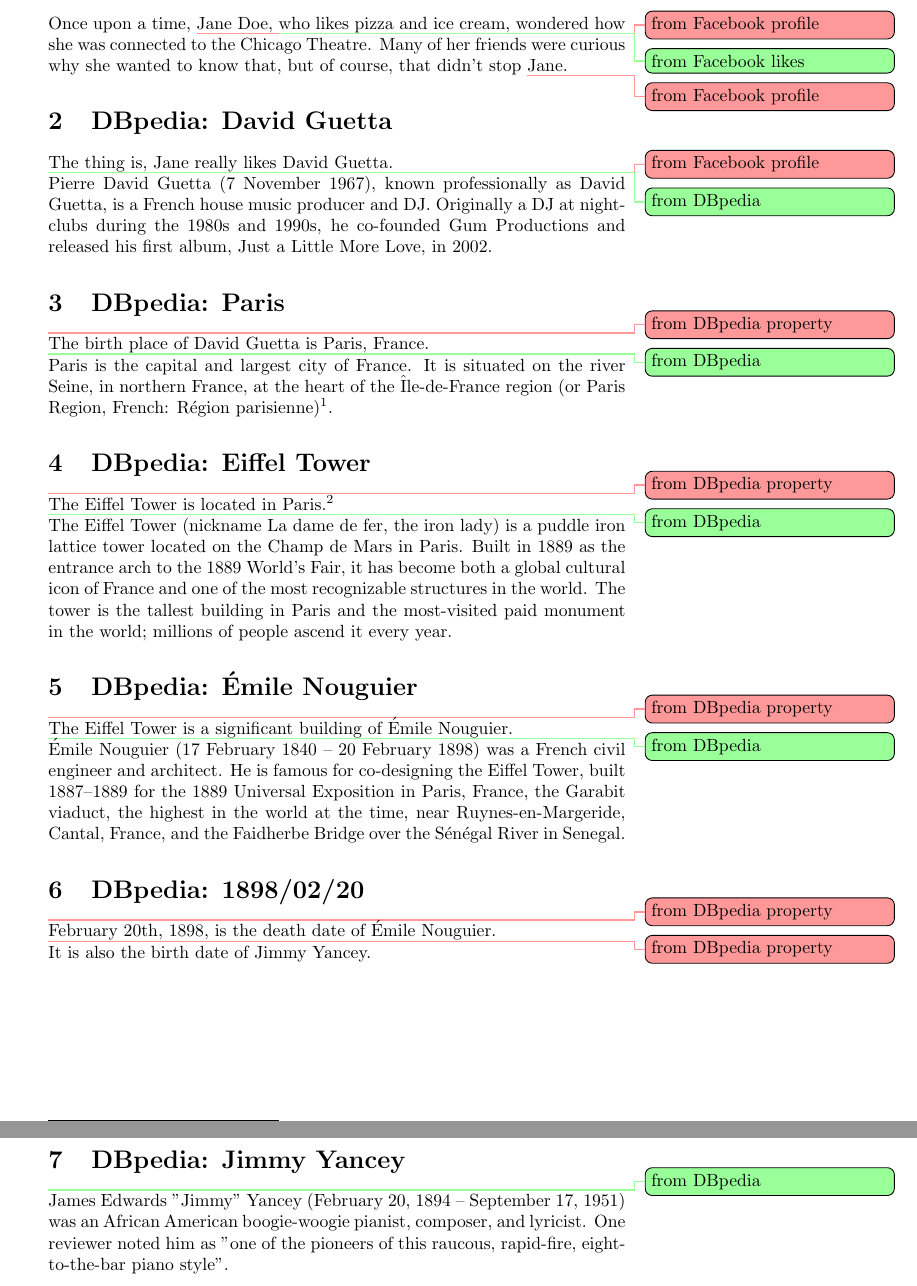
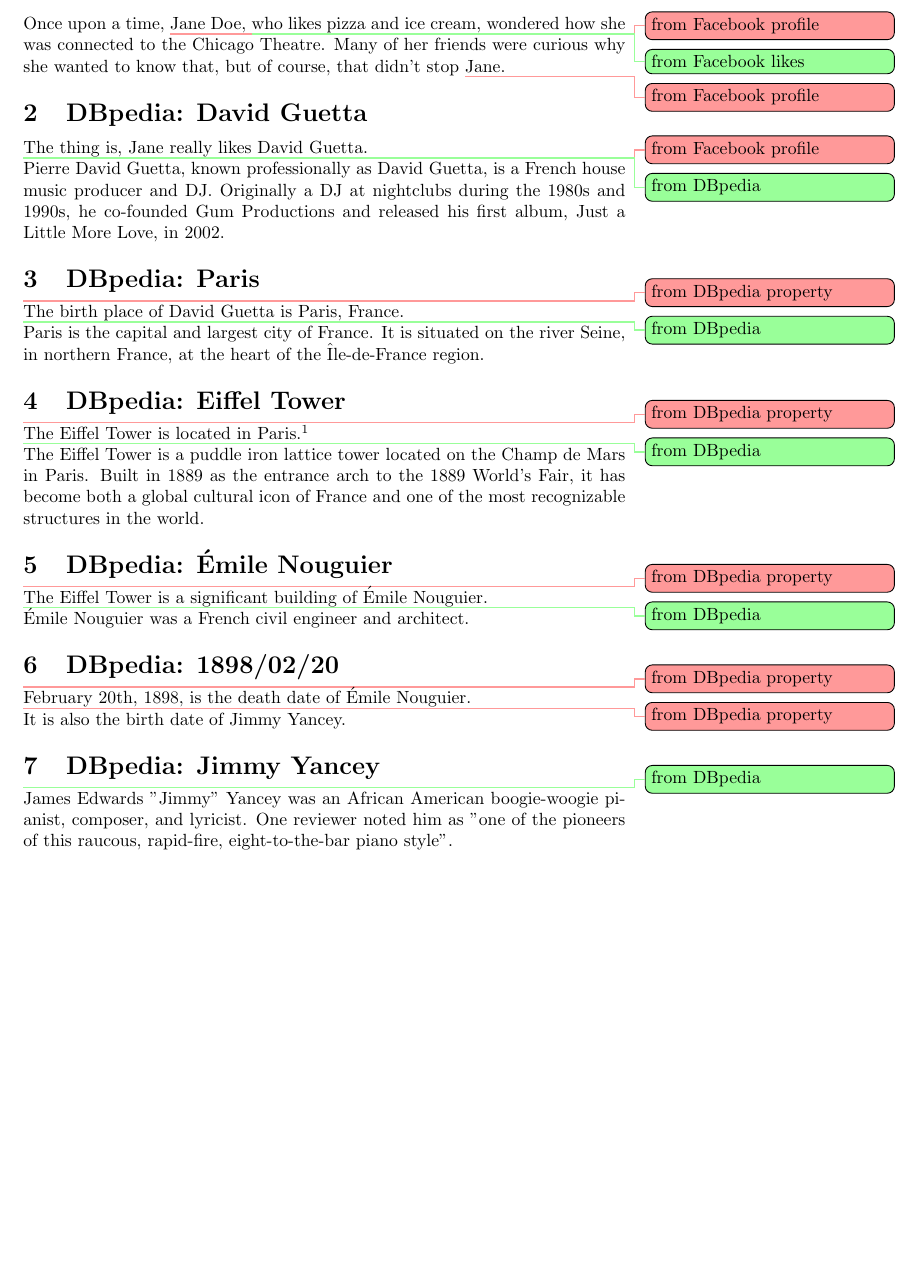
Before and after one commit to IDLabResearch/eic-gui, a LaTeX problem sheet (docs/example-story.tex): two parts of pages 1 and 2 of 2 before the commit and part of the page after it, the two joined at a grey line, cut so that both start at the same text, the shorter picture padded with empty space. Compiled offline with pdfLaTeX.

Commit message:
Shortened example story.

```diff
--- a/docs/example-story.tex
+++ b/docs/example-story.tex
@@ -1,6 +1,9 @@
 \documentclass{article}
-\usepackage[a4paper,margin=2.5cm,right=7cm]{geometry}
+\usepackage[a4paper,margin=2cm,right=7cm]{geometry}
 \usepackage[utf8]{inputenc}
+
+\usepackage{titlesec}
+\titlespacing*{\section}{0pt}{1em}{0.5em}
 
 \usepackage{todonotes}
 \setlength{\marginparwidth}{5cm}
@@ -29,15 +32,14 @@
 Jane really likes David Guetta.
 
 \todo[color=green!40]{from DBpedia}
-Pierre David Guetta (7 November 1967), known professionally as David Guetta, is a French house music producer and DJ. Originally a DJ at nightclubs during the 1980s and 1990s, he co-founded Gum Productions and released his first album, Just a Little More Love, in 2002.
+Pierre David Guetta, known professionally as David Guetta, is a French house music producer and DJ. Originally a DJ at nightclubs during the 1980s and 1990s, he co-founded Gum Productions and released his first album, Just a Little More Love, in 2002.
 
 \section{DBpedia: Paris}
 \todo[color=red!40]{from DBpedia property}
 The birth place of David Guetta is Paris, France.
 
 \todo[color=green!40]{from DBpedia}
-Paris is the capital and largest city of France. It is situated on the river Seine, in northern France, at the heart of the Île-de-France region (or Paris Region, French: Région parisienne)%
-\footnote{We could filter out text within parentheses.}.
+Paris is the capital and largest city of France. It is situated on the river Seine, in northern France, at the heart of the Île-de-France region.
 
 \section{DBpedia: Eiffel Tower}
 \todo[color=red!40]{from DBpedia property}
@@ -45,14 +47,14 @@
 \footnote{Ideally, subject and object of this sentence are switched.}
 
 \todo[color=green!40]{from DBpedia}
-The Eiffel Tower (nickname La dame de fer, the iron lady) is a puddle iron lattice tower located on the Champ de Mars in Paris. Built in 1889 as the entrance arch to the 1889 World's Fair, it has become both a global cultural icon of France and one of the most recognizable structures in the world. The tower is the tallest building in Paris and the most-visited paid monument in the world; millions of people ascend it every year.
+The Eiffel Tower is a puddle iron lattice tower located on the Champ de Mars in Paris. Built in 1889 as the entrance arch to the 1889 World's Fair, it has become both a global cultural icon of France and one of the most recognizable structures in the world.
 
 \section{DBpedia: Émile Nouguier}
 \todo[color=red!40]{from DBpedia property}
 The Eiffel Tower is a significant building of Émile Nouguier.
 
 \todo[color=green!40]{from DBpedia}
-Émile Nouguier (17 February 1840 – 20 February 1898) was a French civil engineer and architect. He is famous for co-designing the Eiffel Tower, built 1887–1889 for the 1889 Universal Exposition in Paris, France, the Garabit viaduct, the highest in the world at the time, near Ruynes-en-Margeride, Cantal, France, and the Faidherbe Bridge over the Sénégal River in Senegal.
+Émile Nouguier was a French civil engineer and architect.
 
 \section{DBpedia: 1898/02/20}
 \todo[color=red!40]{from DBpedia property}
@@ -66,6 +66,6 @@
 \section{DBpedia: Jimmy Yancey}
 \todo[color=green!40]{from DBpedia}
-James Edwards "Jimmy" Yancey (February 20, 1894 – September 17, 1951) was an African American boogie-woogie pianist, composer, and lyricist. One reviewer noted him as "one of the pioneers of this raucous, rapid-fire, eight-to-the-bar piano style".
+James Edwards "Jimmy" Yancey was an African American boogie-woogie pianist, composer, and lyricist. One reviewer noted him as "one of the pioneers of this raucous, rapid-fire, eight-to-the-bar piano style".
 
 \section{DBpedia: Chicago}
 \todo[color=red!40]{from DBpedia property}
```
Also changed, not shown: docs/example-story.tex (2 more changed lines).
